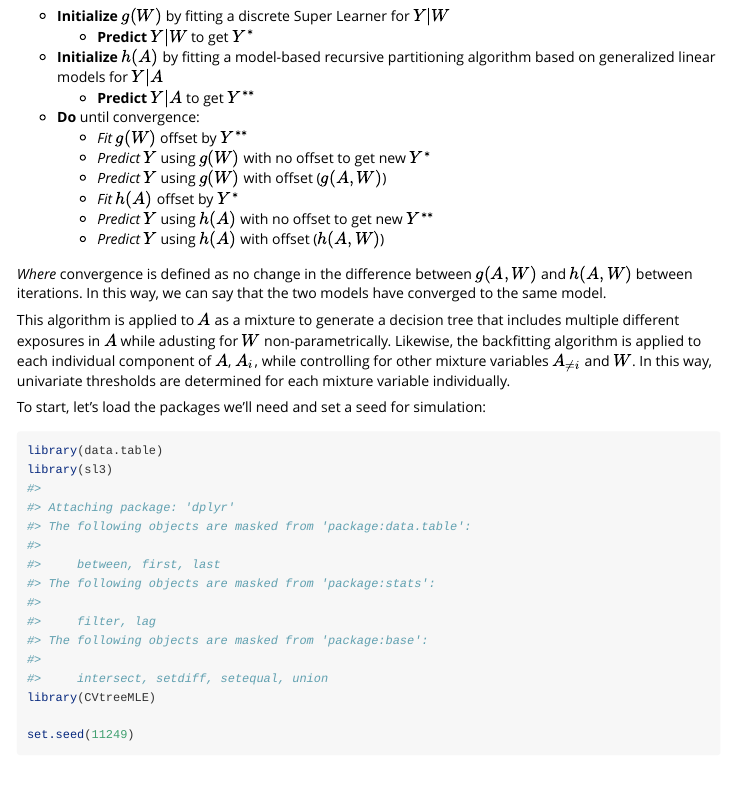
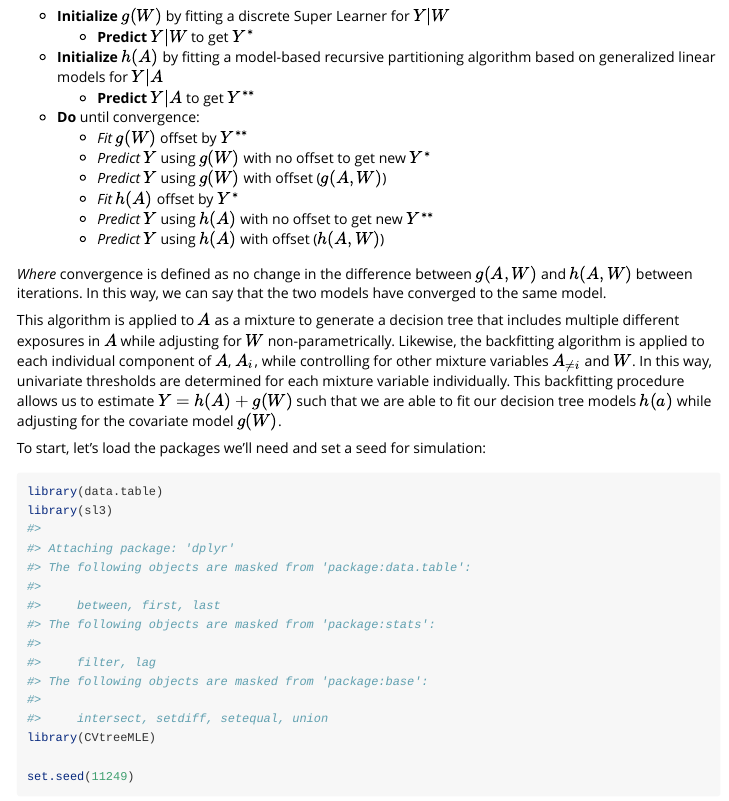
Before and after one commit to blind-contours/CVtreeMLE, an R Markdown document (vignettes/intro_CVtreeMLE.Rmd): the page in a window 1100 px wide, from 1460 px down. Rendered offline with R 4.5, knitr and Pandoc, with nearby package versions.

```diff
--- a/vignettes/intro_CVtreeMLE.Rmd
+++ b/vignettes/intro_CVtreeMLE.Rmd
@@ -53,7 +53,7 @@
 
 _Where_ convergence is defined as no change in the difference between $g(A,W)$ and $h(A,W)$ between iterations. In this way, we can say that the two models have converged to the same model.
 
-This algorithm is applied to $A$ as a mixture to generate a decision tree that includes multiple different exposures in $A$ while adusting for $W$ non-parametrically. Likewise, the backfitting algorithm is applied to each individual component of $A$, $A_i$, while controlling for other mixture variables $A_{\ne i}$ and $W$. In this way, univariate thresholds are determined for each mixture variable individually.
+This algorithm is applied to $A$ as a mixture to generate a decision tree that includes multiple different exposures in $A$ while adjusting for $W$ non-parametrically. Likewise, the backfitting algorithm is applied to each individual component of $A$, $A_i$, while controlling for other mixture variables $A_{\ne i}$ and $W$. In this way, univariate thresholds are determined for each mixture variable individually. This backfitting procedure allows us to estimate $Y = h(A) + g(W)$ such that we are able to fit our decision tree models $h(a)$ while adjusting for the covariate model $g(W)$.
 
 
 To start, let's load the packages we'll need and set a seed for simulation:
```
Also changed, not shown: README-plot cumulative sum effects-1.png (deleted), 1 other file.
